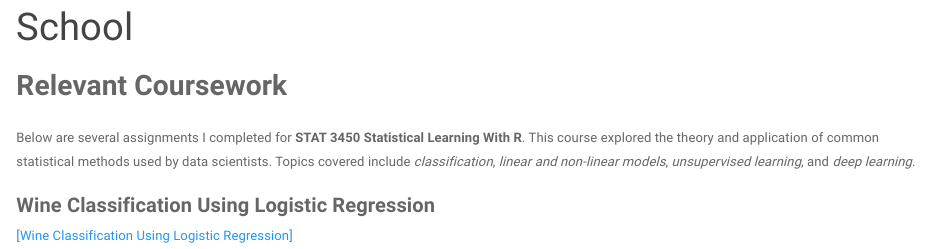
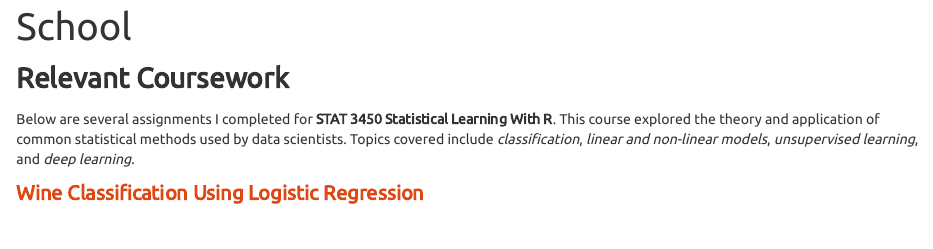
Before and after one commit to lucasben0/lucasben0.github.io, an R Markdown document (school.Rmd): the page in a window 1100 px wide, from 90 px down before the commit and from 80 px down after it, so that both start at the same text. The pictures show the output file school.html that the author committed with the source, opened offline; library style sheets and scripts come from the installed R packages.

Commit message:
Force add and commit updated R Markdown files

```diff
--- a/school.Rmd
+++ b/school.Rmd
@@ -1,12 +1,13 @@
 ---
 title: "School"
-output: html_document
+output:
+  html_document:
+    theme: united
 ---
 <span style="font-size:28px"><b>Relevant Coursework</b></span>
 
 Below are several assignments I completed for **STAT 3450 Statistical Learning With R**. This course explored the theory and application of common statistical methods used by data scientists. Topics covered include *classification*, *linear and non-linear models*, *unsupervised learning*, and *deep learning*.
 
-<span style="font-size:20px"><b>Wine Classification Using Logistic Regression</b></span>
-<p>
-<a href="improved_wine.pdf" target="_blank">[Wine Classification Using Logistic Regression]</a>
-</p>
+<a href="improved_wine.pdf" target="_blank">
+  <span style="font-size:20px;"><b>Wine Classification Using Logistic Regression</b></span>
+</a>
```
Also changed, not shown: index.Rmd (+1 -1 lines), projects.Rmd (+3 -1 lines), index.html, projects.html, school.html.
